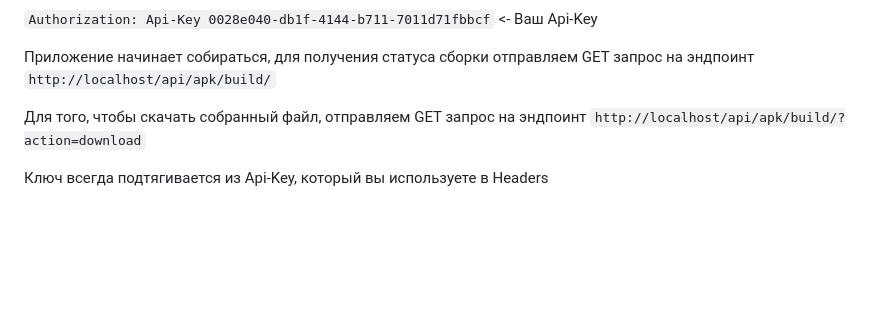
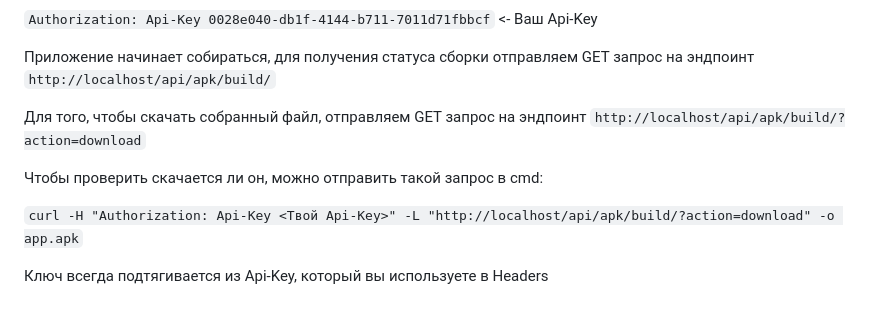
Before and after one commit to iudicio/SantiWayWEB, a Markdown page: README.md, the part around the change. Drawn GitHub-style; blank space fills up the shorter version.

Commit message:
feat: add inf about install apk.

````diff
--- a/README.md
+++ b/README.md
@@ -101,4 +101,8 @@
 
 Для того, чтобы скачать собранный файл, отправляем GET запрос на эндпоинт ```http://localhost/api/apk/build/?action=download```
 
+Чтобы проверить скачается ли он, можно отправить такой запрос в cmd:
+
+```curl -H "Authorization: Api-Key <Твой Api-Key>" -L "http://localhost/api/apk/build/?action=download" -o app.apk```
+
 Ключ всегда подтягивается из Api-Key, который вы используете в Headers
````
